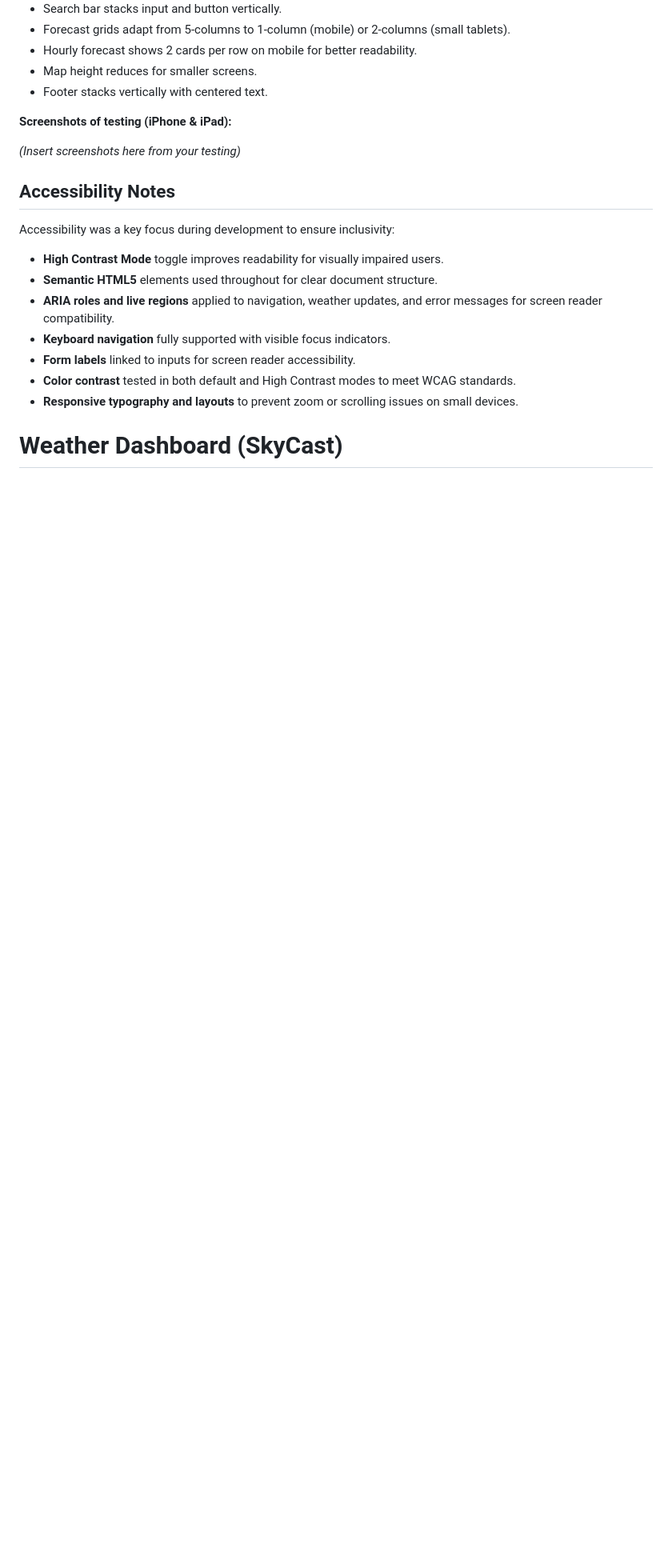
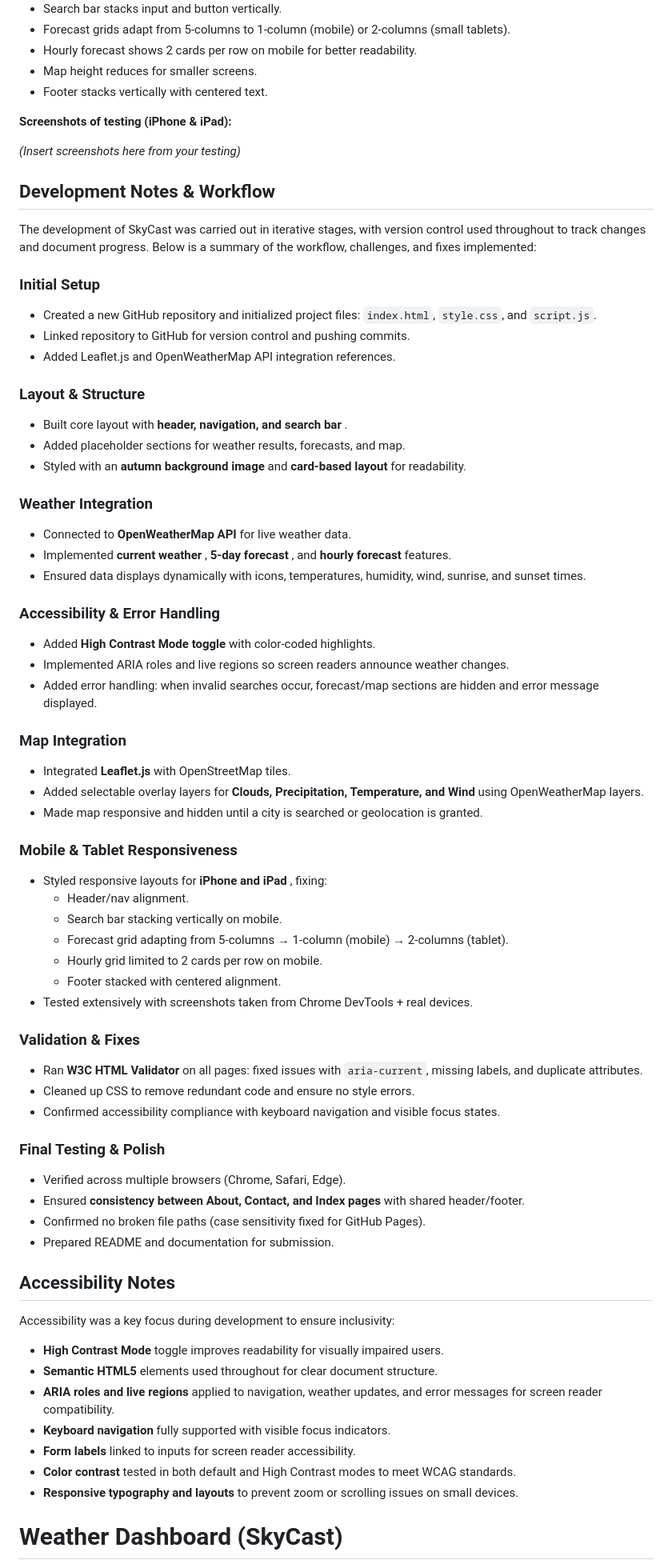
Before and after one commit to thomasfitz24/unit-2-interactive-frontend, a Markdown page: README.md, the part around the change. Shown: that part at 80% size. GitHub-like rendering; blank space fills up the shorter version.

Commit message:
Expanded Development Process section into detailed Development Notes & Workflow, including mobile fixes, accessibility, and validation updates

```diff
--- a/README.md
+++ b/README.md
@@ -72,6 +72,63 @@ The site has been thoroughly tested on iPhone and iPad devices to ensure full re
 
 *(Insert screenshots here from your testing)*
 
+
+## Development Notes & Workflow
+
+The development of SkyCast was carried out in iterative stages, with version control used throughout to track changes and document progress. Below is a summary of the workflow, challenges, and fixes implemented:
+
+### Initial Setup
+
+* Created a new GitHub repository and initialized project files: `index.html`, `style.css`, and `script.js`.
+* Linked repository to GitHub for version control and pushing commits.
+* Added Leaflet.js and OpenWeatherMap API integration references.
+
+### Layout & Structure
+
+* Built core layout with  **header, navigation, and search bar** .
+* Added placeholder sections for weather results, forecasts, and map.
+* Styled with an **autumn background image** and **card-based layout** for readability.
+
+### Weather Integration
+
+* Connected to **OpenWeatherMap API** for live weather data.
+* Implemented  **current weather** ,  **5-day forecast** , and **hourly forecast** features.
+* Ensured data displays dynamically with icons, temperatures, humidity, wind, sunrise, and sunset times.
+
+### Accessibility & Error Handling
+
+* Added **High Contrast Mode toggle** with color-coded highlights.
+* Implemented ARIA roles and live regions so screen readers announce weather changes.
+* Added error handling: when invalid searches occur, forecast/map sections are hidden and error message displayed.
+
+### Map Integration
+
+* Integrated **Leaflet.js** with OpenStreetMap tiles.
+* Added selectable overlay layers for **Clouds, Precipitation, Temperature, and Wind** using OpenWeatherMap layers.
+* Made map responsive and hidden until a city is searched or geolocation is granted.
+
+### Mobile & Tablet Responsiveness
+
+* Styled responsive layouts for  **iPhone and iPad** , fixing:
+  * Header/nav alignment.
+  * Search bar stacking vertically on mobile.
+  * Forecast grid adapting from 5-columns → 1-column (mobile) → 2-columns (tablet).
+  * Hourly grid limited to 2 cards per row on mobile.
+  * Footer stacked with centered alignment.
+* Tested extensively with screenshots taken from Chrome DevTools + real devices.
+
+### Validation & Fixes
+
+* Ran **W3C HTML Validator** on all pages: fixed issues with `aria-current`, missing labels, and duplicate attributes.
+* Cleaned up CSS to remove redundant code and ensure no style errors.
+* Confirmed accessibility compliance with keyboard navigation and visible focus states.
+
+### Final Testing & Polish
+
+* Verified across multiple browsers (Chrome, Safari, Edge).
+* Ensured **consistency between About, Contact, and Index pages** with shared header/footer.
+* Confirmed no broken file paths (case sensitivity fixed for GitHub Pages).
+* Prepared README and documentation for submission.
 
 ## Accessibility Notes
 
```
